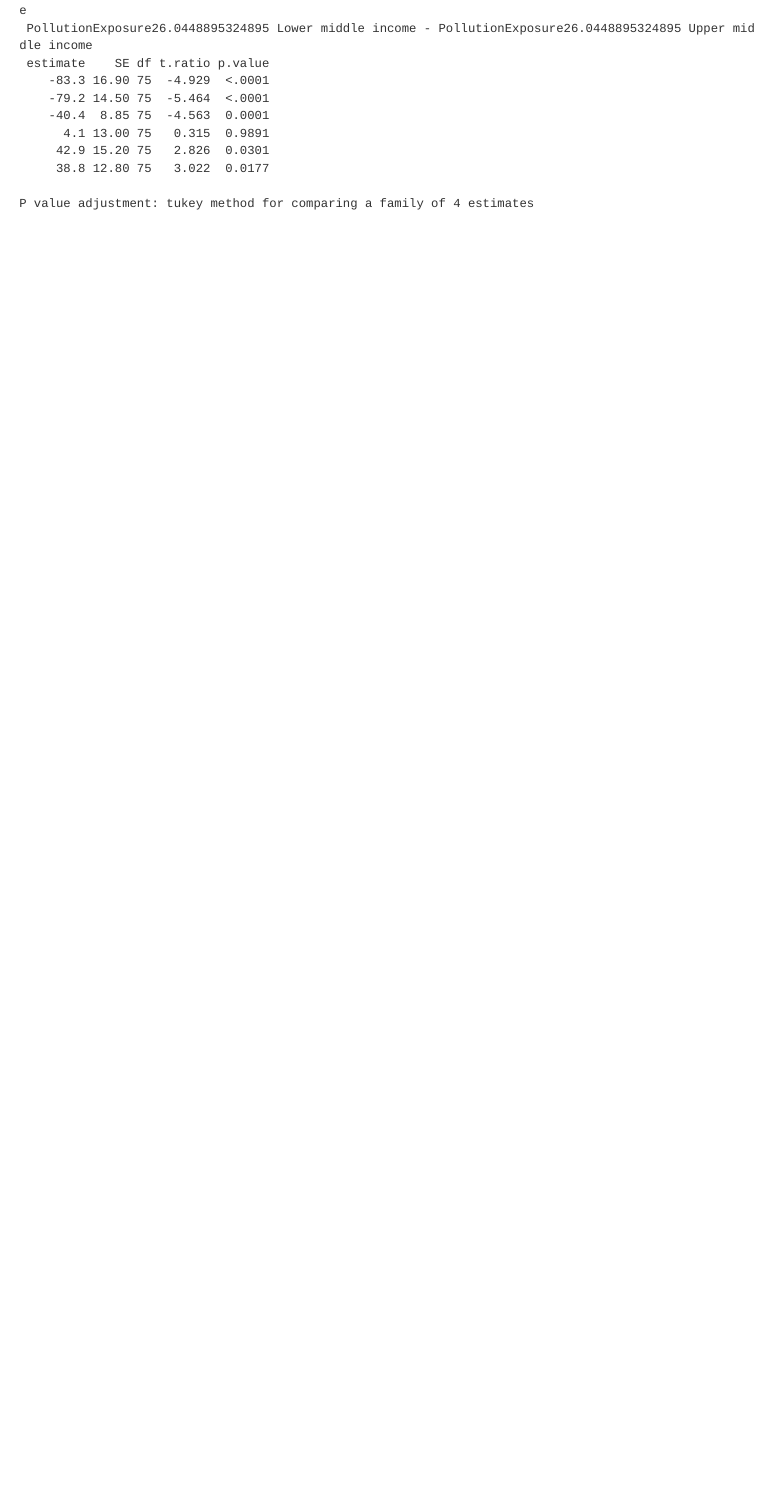
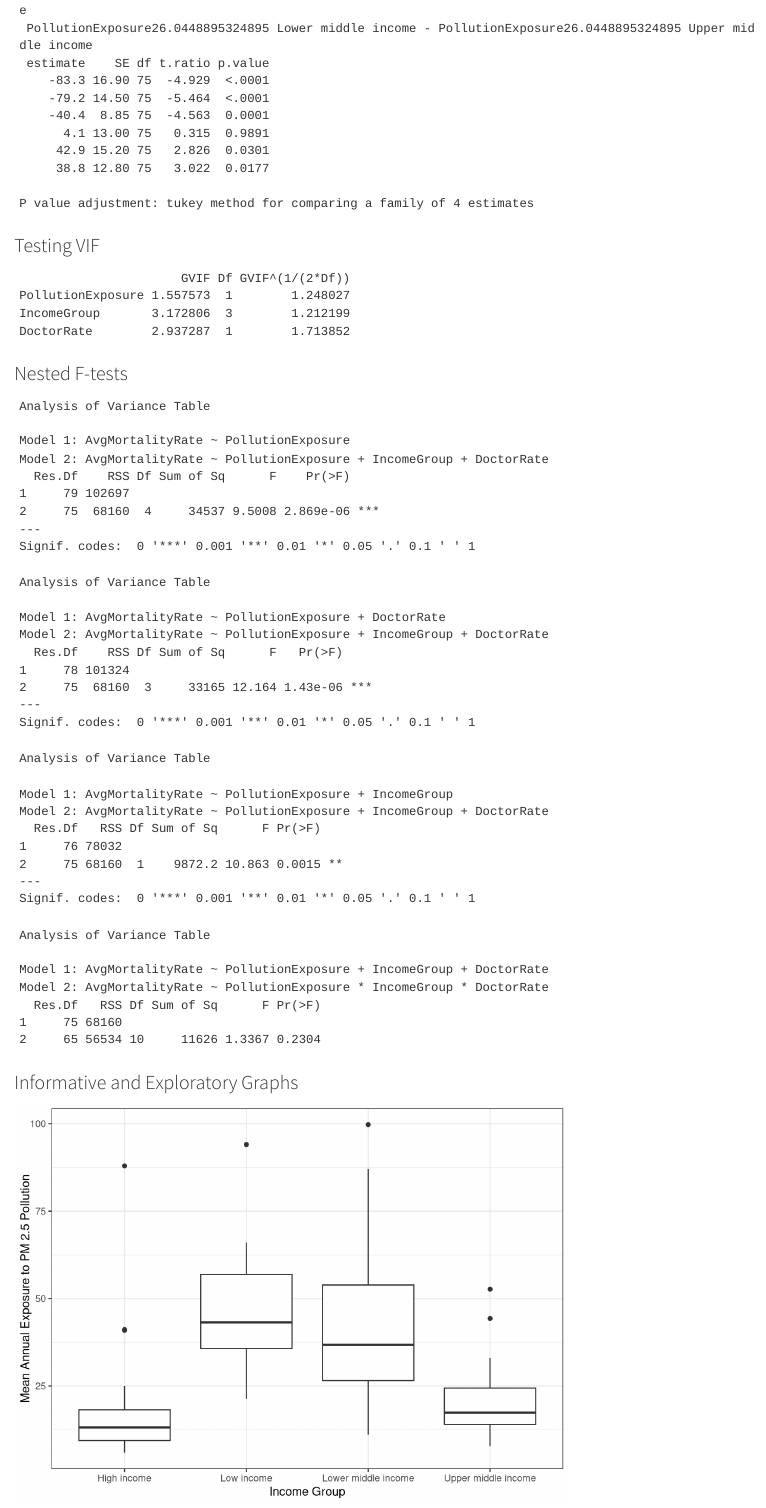
Before and after one commit to c-kelly28/SDS-291-GP, a Quarto document (appendix.qmd): the page in a window 1100 px wide, from 3720 px down. Rendered offline with R 4.5, knitr and Pandoc in place of Quarto, with nearby package versions; some code elsewhere in the file could not run offline.

Commit message:
added vif, nested tests and graphs

````diff
--- a/appendix.qmd
+++ b/appendix.qmd
@@ -88,3 +89,48 @@ contrast2_grid <- emmeans(model_final,
                          at = list(DoctorRate = c(24.82 - 17.67, 24.82, 24.82 + 17.67)))
 
 contrast(contrast2_grid, method = "pairwise", by="DoctorRate")
+```
+
+### Testing VIF
+
+```{r, message = FALSE, echo = FALSE, warning = FALSE}
+vif (model_final)
+```
+
+### Nested F-tests
+
+```{r, message = FALSE, echo = FALSE, warning = FALSE}
+mort_pol <- lm (AvgMortalityRate ~ PollutionExposure, data = data_final)
+
+anova (mort_pol, model_final)
+```
+
+```{r, message = FALSE, echo = FALSE, warning = FALSE}
+mort_pol_doc <- lm (AvgMortalityRate ~ PollutionExposure + DoctorRate , data = data_final)
+
+anova (mort_pol_doc, model_final)
+```
+
+
+```{r, message = FALSE, echo = FALSE, warning = FALSE}
+mort_pol_inc<- lm (AvgMortalityRate ~ PollutionExposure + IncomeGroup , data = data_final)
+
+anova (mort_pol_inc, model_final)
+```
+
+
+```{r, message = FALSE, echo = FALSE, warning = FALSE}
+model_final_int <- lm (AvgMortalityRate ~ PollutionExposure * IncomeGroup * DoctorRate , data = data_final)
+
+anova (model_final, model_final_int)
+```
+
+### Informative and Exploratory Graphs
+
+
+```{r, message = FALSE, echo = FALSE, warning = FALSE}
+ggplot (data_final, aes (x=IncomeGroup, y = PollutionExposure))+
+  geom_boxplot()+
+  theme_bw()+
+  labs (y = "Mean Annual Exposure to PM 2.5 Pollution",
+        x = "Income Group")
````
Also changed, not shown: appendix.qmd (42 more changed lines).
